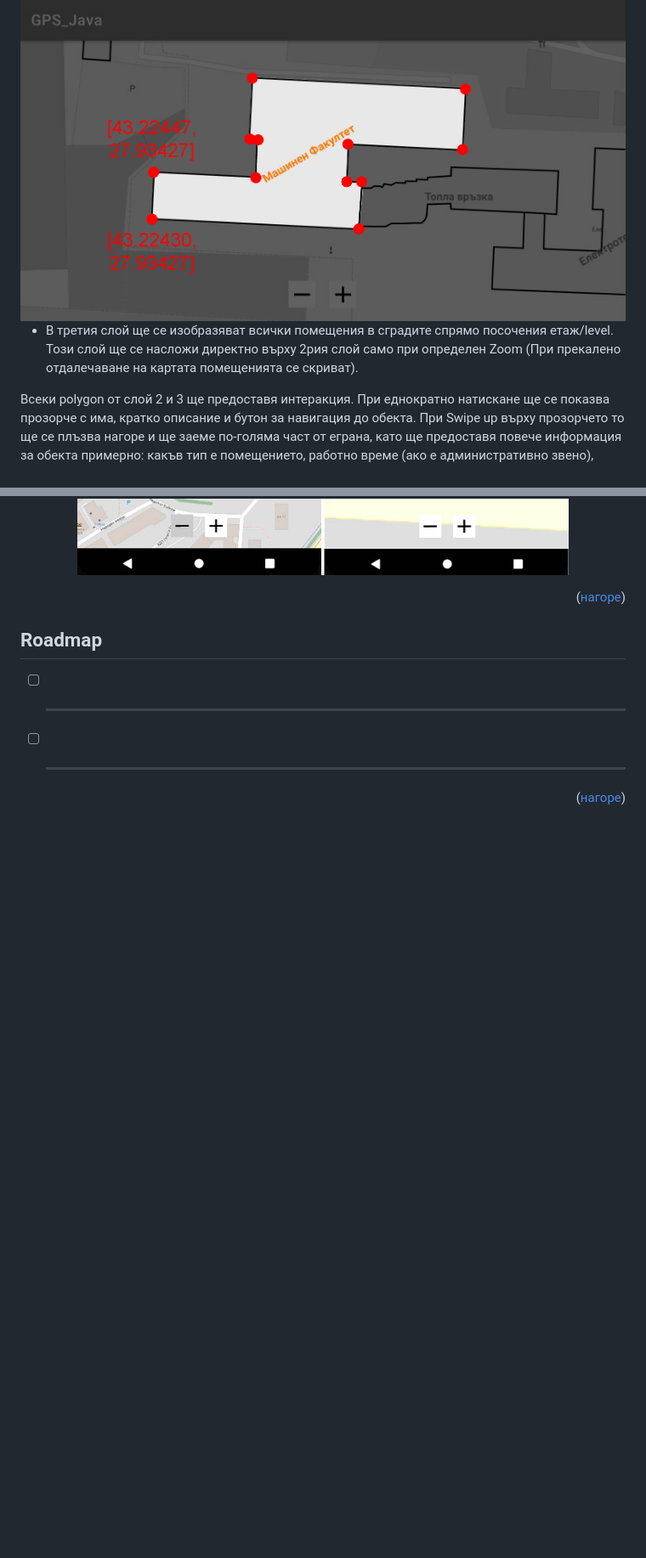
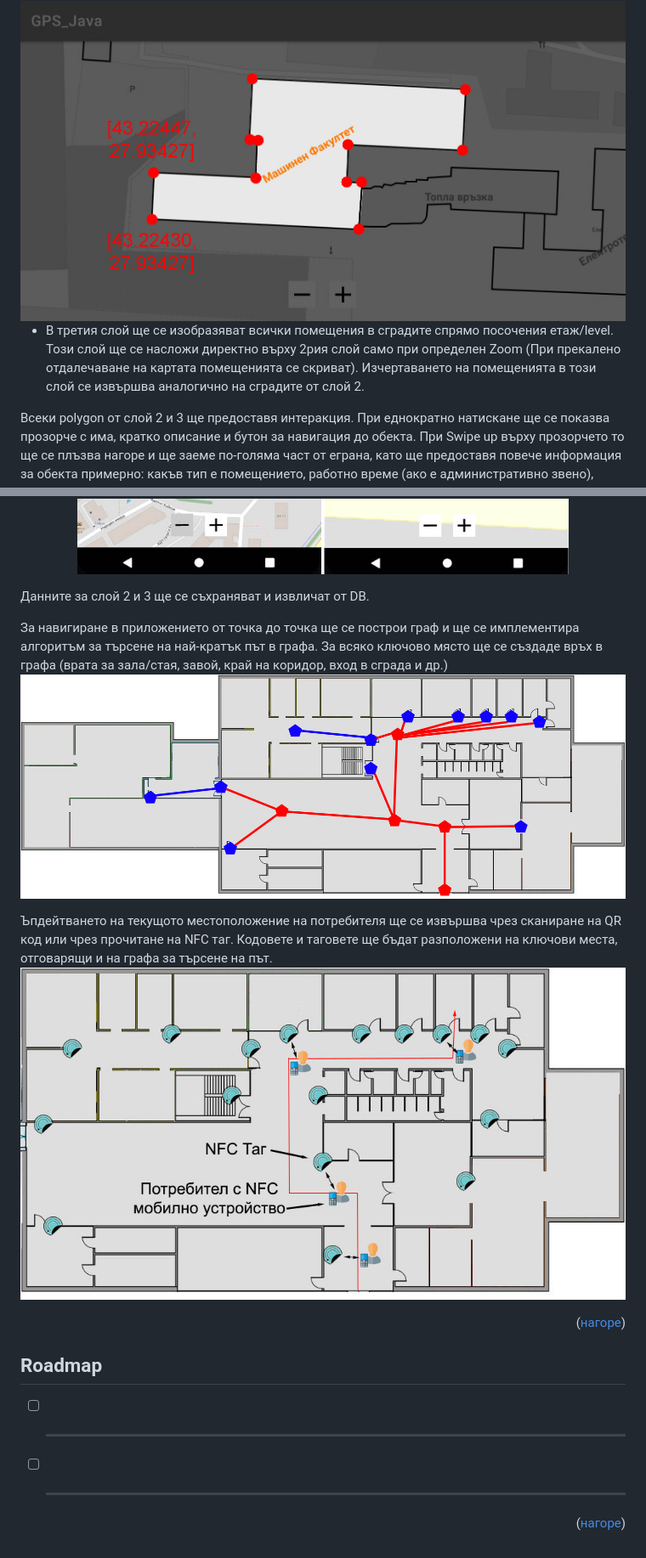
Before and after one commit to tsvetelinpetrov/bachelor_thesis, a Markdown page: README.md, 2 parts joined by grey strips. Shown: that part at 85% size. Drawn GitHub-style; pictures changed too: src/nuk_graph.jpg (added), src/nuk_nfc.jpg (added); blank space fills up the shorter version.

```diff
--- a/README.md
+++ b/README.md
@@ -75,10 +75,18 @@
 - Вторият слой ще репрезентира всички сгради в кампуса. Той ще се насложи върху първия и ще се рисува в реално време при отваряне на картата. Необходимите данни за изобразяването на всяка сграда ще се извличат от DB чрез API-я. За изчертаването на сградите е необходим последователен набор от географски координати/точки. Всяка точка се поставя върху картата, след което чрез подходяща библиотека съседните точки се свързват с линия. След свързване на всички линии се получава polygon.
 <img src="src/building_coordinates.jpg" alt="Buildings" width="100%">
 
-- В третия слой ще се изобразяват всички помещения в сградите спрямо посочения етаж/level. Този слой ще се насложи директно върху 2рия слой само при определен Zoom (При прекалено отдалечаване на картата помещенията се скриват).
+- В третия слой ще се изобразяват всички помещения в сградите спрямо посочения етаж/level. Този слой ще се насложи директно върху 2рия слой само при определен Zoom (При прекалено отдалечаване на картата помещенията се скриват). Изчертаването на помещенията в този слой се извършва аналогично на сградите от слой 2.
 
 Всеки polygon от слой 2 и 3 ще предоставя интеракция. При еднократно натискане ще се показва прозорче с има, кратко описание и бутон за навигация до обекта. При Swipe up върху прозорчето то ще се плъзва нагоре и ще заеме по-голяма част от еграна, като ще предоставя повече информация за обекта примерно: какъв тип е помещението, работно време (ако е административно звено), учебен график (ако е лаборатория или лекционна зала).
 <img src="src/mytu_test.jpg" alt="MyTU Test App" width="100%">
+
+Данните за слой 2 и 3 ще се съхраняват и извличат от DB.
+
+За навигиране в приложението от точка до точка ще се построи граф и ще се имплементира алгоритъм за търсене на най-кратък път в графа. За всяко ключово място ще се създаде връх в графа (врата за зала/стая, завой, край на коридор, вход в сграда и др.)
+<img src="src/nuk_graph.jpg" alt="NUK Graph" width="100%">
+
+Ъпдейтването на текущото местоположение на потребителя ще се извършва чрез сканиране на QR код или чрез прочитане на NFC таг. Кодовете и таговете ще бъдат разположени на ключови места, отговарящи и на графа за търсене на път.
+<img src="src/nuk_nfc.jpg" alt="NUK BFC Tag" width="100%">
 
 
 
```
